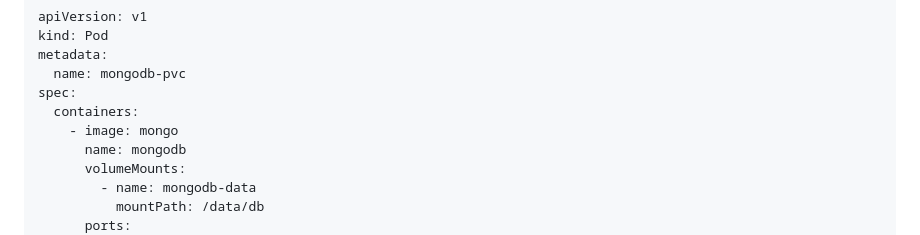
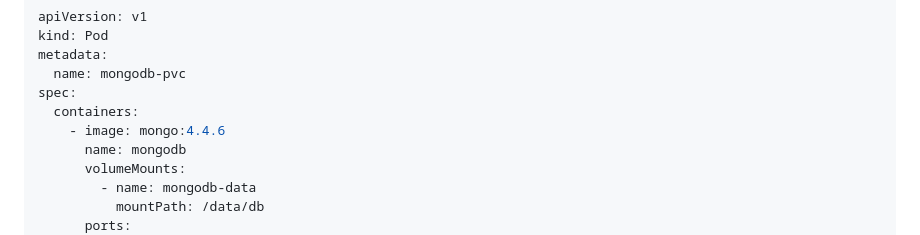
Before and after one commit to vladostp/courses, a Markdown page: kubernetes-iut/tp-kubernetes/Readme.md, the part around the change printed below. Drawn GitHub-style.

Commit message:
Update TP Kubernetes for IUT

```diff
--- a/kubernetes-iut/tp-kubernetes/Readme.md
+++ b/kubernetes-iut/tp-kubernetes/Readme.md
@@ -449,7 +450,7 @@ metadata:
   name: mongodb-pvc
 spec:
   containers:
-    - image: mongo
+    - image: mongo:4.4.6
       name: mongodb
       volumeMounts:
         - name: mongodb-data
```
Also changed, not shown: other parts of kubernetes-iut/tp-kubernetes/Readme.md (+2 -1 lines).
